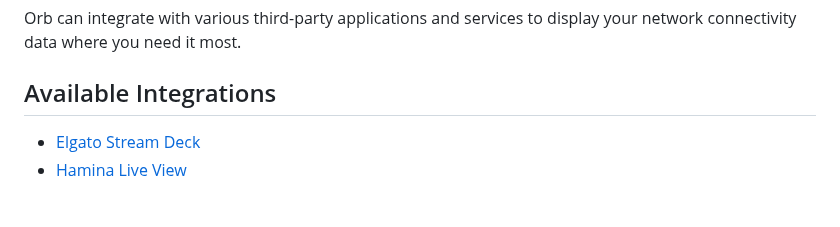
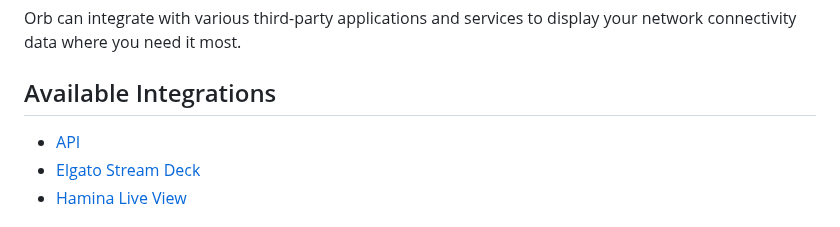
Before and after one commit to orbforge/orb-docs, a Markdown page: docs/integrations/README.md, the part around the change. Rendered like a GitHub page.

```diff
--- a/docs/integrations/README.md
+++ b/docs/integrations/README.md
@@ -11,6 +11,7 @@ Orb can integrate with various third-party applications and services to display
 
 ## Available Integrations
 
+- [API](/docs/integrations/api.md)
 - [Elgato Stream Deck](/docs/integrations/stream-deck.md)
 - [Hamina Live View](/docs/integrations/hamina.md)
 
```
Also changed, not shown: docs/integrations/api.md (added, +82 -0 lines), docs/integrations/hamina.md (+22 -1 lines), navigation.md (+1 -0 lines), images/integrations/hamina-identifiable-config.png (added).
